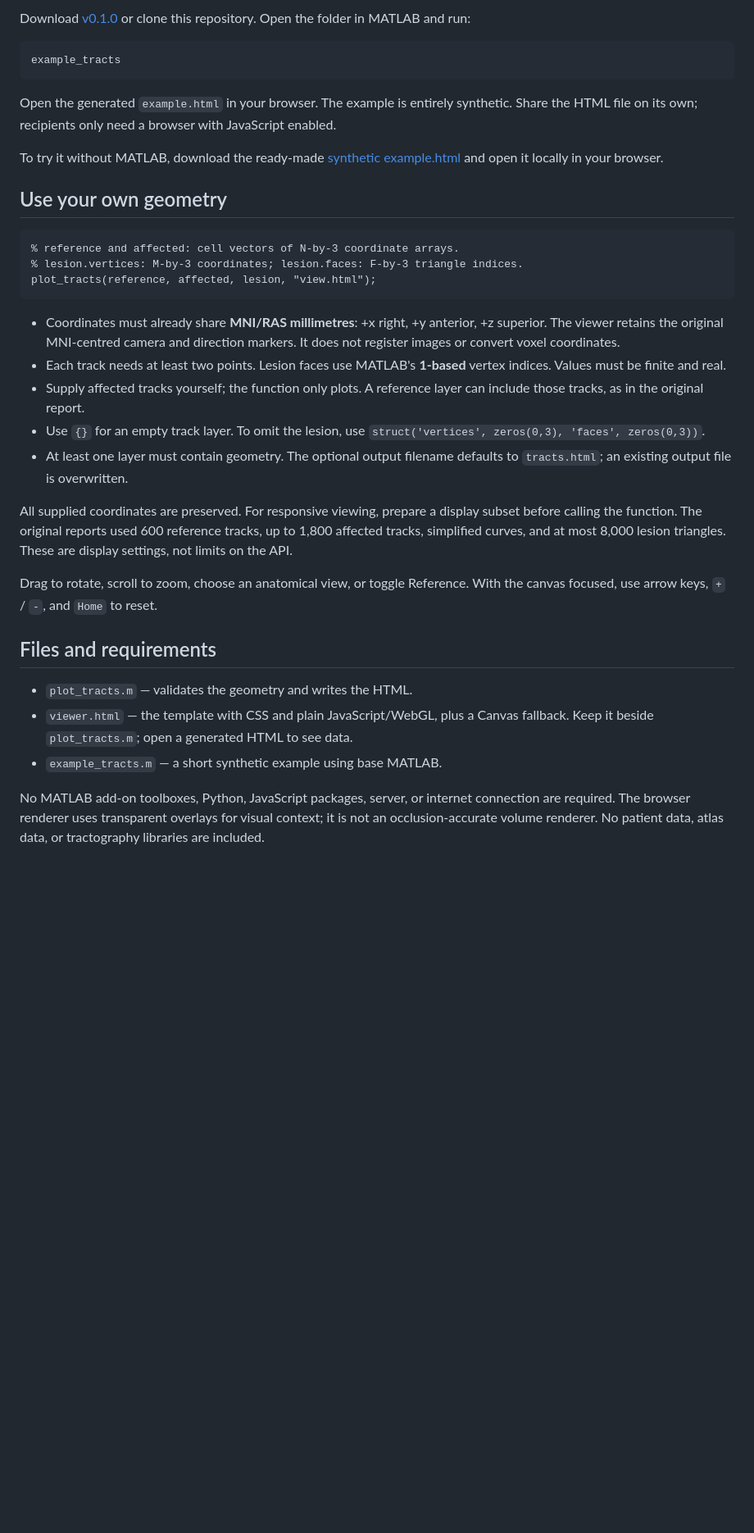
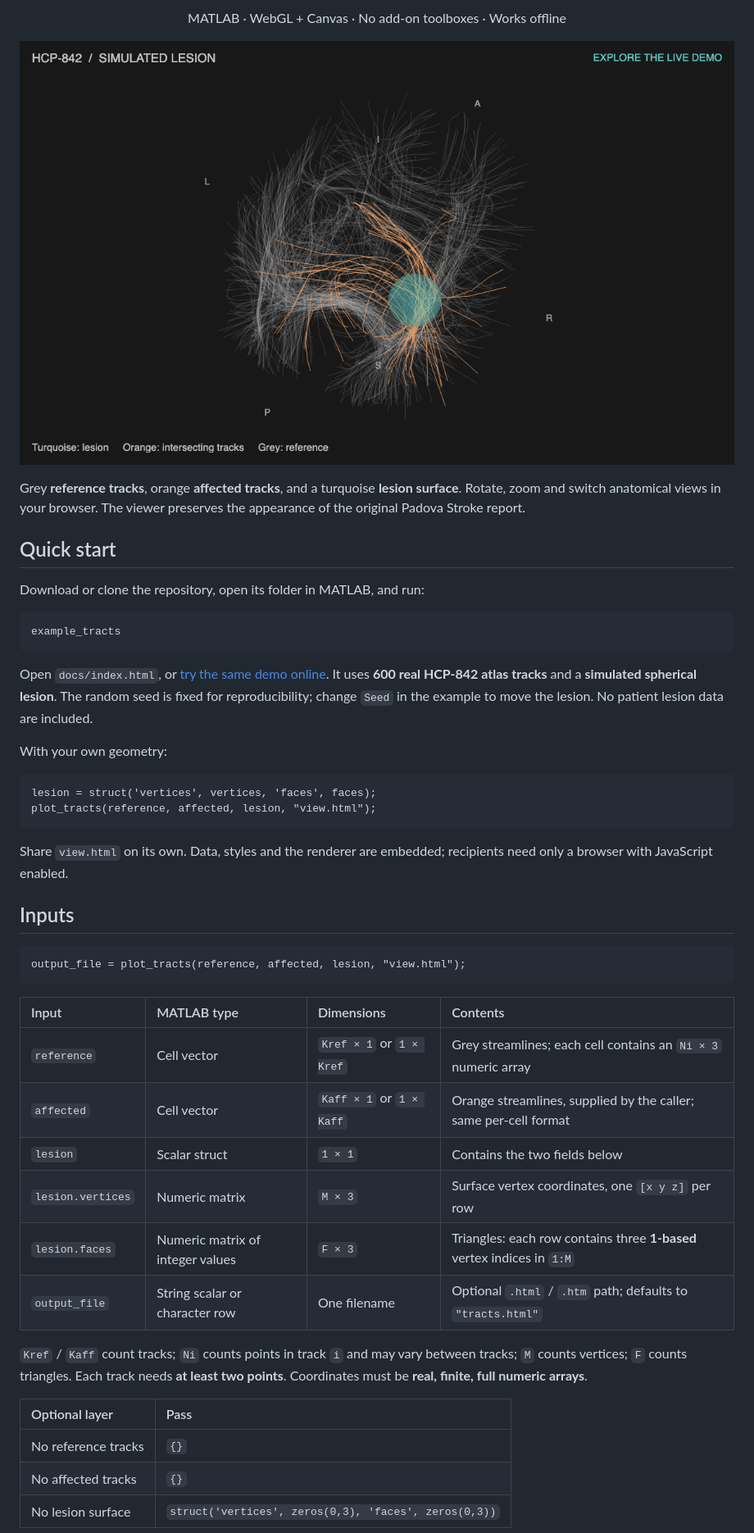
Before and after one commit to jvohryzek/tract-viewer, a Markdown page: README.md, the part around one of its changes. Shown at 82% size. GitHub-like rendering; pictures changed too: docs/preview.png (added); blank space fills up the shorter version.

Commit message:
Add live atlas demo and document geometry inputs

````diff
--- a/README.md
+++ b/README.md
@@ -9,56 +9,59 @@ transparency, camera presets and controls.
 
-Download [v0.1.0](https://github.com/jvohryzek/tract-viewer/releases/tag/v0.1.0)
-or clone this repository. Open the folder in MATLAB and run:
+MATLAB · WebGL + Canvas · No add-on toolboxes · Works offline
+
+</div>
+
+[![Real HCP-842 reference tracks in grey, tracks intersecting a simulated lesion in orange, and the lesion surface in turquoise. Click to explore the interactive demo.](docs/preview.png)](https://jvohryzek.github.io/tract-viewer/)
+
+Grey **reference tracks**, orange **affected tracks**, and a turquoise **lesion
+surface**. Rotate, zoom and switch anatomical views in your browser. The viewer
+preserves the appearance of the original Padova Stroke report.
+
+## Quick start
+
+Download or clone the repository, open its folder in MATLAB, and run:
 
 ```matlab
 example_tracts
 ```
 
-Open the generated `example.html` in your browser. The example is entirely
-synthetic. Share the HTML file on its own; recipients only need a browser with
-JavaScript enabled.
+Open `docs/index.html`, or [try the same demo online](https://jvohryzek.github.io/tract-viewer/).
+It uses **600 real HCP-842 atlas tracks** and a **simulated spherical lesion**.
+The random seed is fixed for reproducibility; change `Seed` in the example to
+move the lesion. No patient lesion data are included.
 
-To try it without MATLAB, download the ready-made
-[synthetic example.html](https://github.com/jvohryzek/tract-viewer/releases/download/v0.1.0/example.html)
-and open it locally in your browser.
-
-## Use your own geometry
+With your own geometry:
 
 ```matlab
-% reference and affected: cell vectors of N-by-3 coordinate arrays.
-% lesion.vertices: M-by-3 coordinates; lesion.faces: F-by-3 triangle indices.
+lesion = struct('vertices', vertices, 'faces', faces);
 plot_tracts(reference, affected, lesion, "view.html");
 ```
 
-- Coordinates must already share **MNI/RAS millimetres**: +x right, +y anterior,
-  +z superior. The viewer retains the original MNI-centred camera and direction
-  markers. It does not register images or convert voxel coordinates.
-- Each track needs at least two points. Lesion faces use MATLAB's **1-based**
-  vertex indices. Values must be finite and real.
-- Supply affected tracks yourself; the function only plots. A reference layer
-  can include those tracks, as in the original report.
-- Use `{}` for an empty track layer. To omit the lesion, use
-  `struct('vertices', zeros(0,3), 'faces', zeros(0,3))`.
-- At least one layer must contain geometry. The optional output filename
-  defaults to `tracts.html`; an existing output file is overwritten.
+Share `view.html` on its own. Data, styles and the renderer are embedded;
+recipients need only a browser with JavaScript enabled.
 
-All supplied coordinates are preserved. For responsive viewing, prepare a
-display subset before calling the function. The original reports used 600
-reference tracks, up to 1,800 affected tracks, simplified curves, and at most
-8,000 lesion triangles. These are display settings, not limits on the API.
+## Inputs
 
-Drag to rotate, scroll to zoom, choose an anatomical view, or toggle Reference.
-With the canvas focused, use arrow keys, `+` / `-`, and `Home` to reset.
+```matlab
+output_file = plot_tracts(reference, affected, lesion, "view.html");
+```
 
-## Files and requirements
+| Input | MATLAB type | Dimensions | Contents |
+| :--- | :--- | :--- | :--- |
+| `reference` | Cell vector | `Kref × 1` or `1 × Kref` | Grey streamlines; each cell contains an `Ni × 3` numeric array |
+| `affected` | Cell vector | `Kaff × 1` or `1 × Kaff` | Orange streamlines, supplied by the caller; same per-cell format |
+| `lesion` | Scalar struct | `1 × 1` | Contains the two fields below |
+| `lesion.vertices` | Numeric matrix | `M × 3` | Surface vertex coordinates, one `[x y z]` per row |
+| `lesion.faces` | Numeric matrix of integer values | `F × 3` | Triangles: each row contains three **1-based** vertex indices in `1:M` |
+| `output_file` | String scalar or character row | One filename | Optional `.html` / `.htm` path; defaults to `"tracts.html"` |
 
-- `plot_tracts.m` — validates the geometry and writes the HTML.
-- `viewer.html` — the template with CSS and plain JavaScript/WebGL, plus a Canvas
-  fallback. Keep it beside `plot_tracts.m`; open a generated HTML to see data.
-- `example_tracts.m` — a short synthetic example using base MATLAB.
+`Kref` / `Kaff` count tracks; `Ni` counts points in track `i` and may vary between
+tracks; `M` counts vertices; `F` counts triangles. Each track needs **at least
+two points**. Coordinates must be **real, finite, full numeric arrays**.
 
-No MATLAB add-on toolboxes, Python, JavaScript packages, server, or internet
-connection are required. The browser renderer uses transparent overlays for
-visual context; it is not an occlusion-accurate volume renderer. No patient data,
-atlas data, or tractography libraries are included.
+| Optional layer | Pass |
+| :--- | :--- |
+| No reference tracks | `{}` |
+| No affected tracks | `{}` |
+| No lesion surface | `struct('vertices', zeros(0,3), 'faces', zeros(0,3))` |
 
````
Also changed, not shown: other parts of README.md (+87 -14 lines), data/README.md (added, +58 -0 lines), 6 other files.
